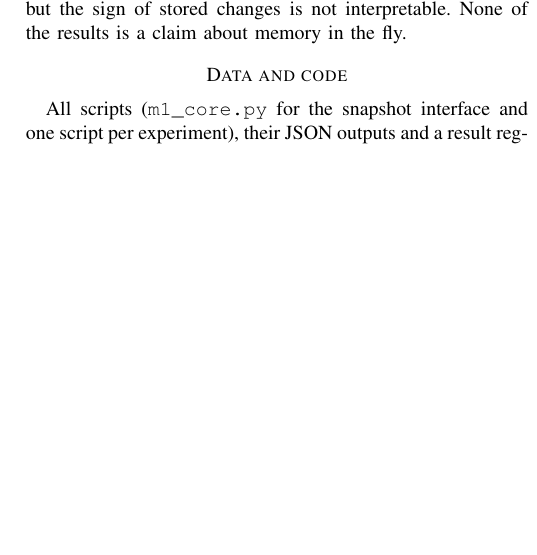
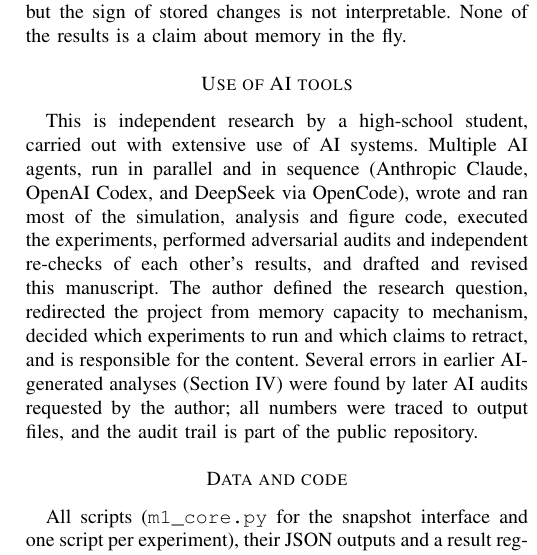
Before and after one commit to LxCenady/Fly-Is-All-You-Need, a LaTeX paper (paper/main.tex): part of one column of page 8 of 8, cut so that both start at the same text, the shorter picture padded with empty space. Compiled offline with pdfLaTeX.

Commit message:
Paper: add AI-use statement
Co-Authored-By: Claude Opus 5.5 <noreply@anthropic.com>

```diff
--- a/paper/main.tex
+++ b/paper/main.tex
@@ -595,6 +595,21 @@ depression-only rule, but the sign of stored changes is not interpretable. None
 fly.
 
 % =====================================================================
+\section*{Use of AI tools}
+This is independent research by a high-school student, carried out with
+extensive use of AI systems. Multiple AI agents, run in parallel and in
+sequence (Anthropic Claude, OpenAI Codex, and DeepSeek via OpenCode), wrote and
+ran most of the simulation, analysis and figure code, executed the
+experiments, performed adversarial audits and independent re-checks of each
+other's results, and drafted and revised this manuscript. The author defined
+the research question, redirected the project from memory capacity to
+mechanism, decided which experiments to run and which claims to retract, and
+is responsible for the content. Several errors in earlier AI-generated analyses
+(Section~\ref{sec:corrections}) were found by later AI audits requested by the
+author; all numbers were traced to output files, and the audit trail is part of
+the public repository.
+
+% =====================================================================
 \section*{Data and code}
 All scripts (\texttt{m1\_core.py} for the snapshot interface and one script
 per experiment), their JSON outputs and a result register that maps each number
```
